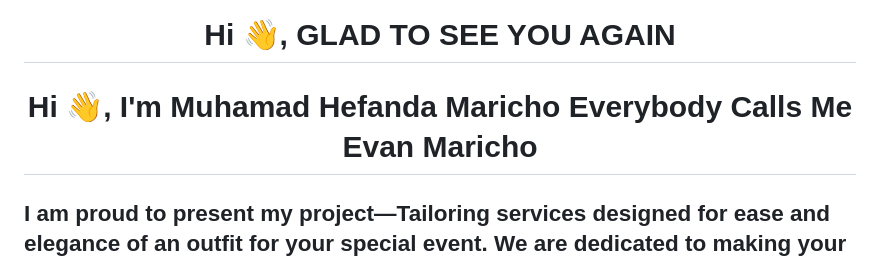
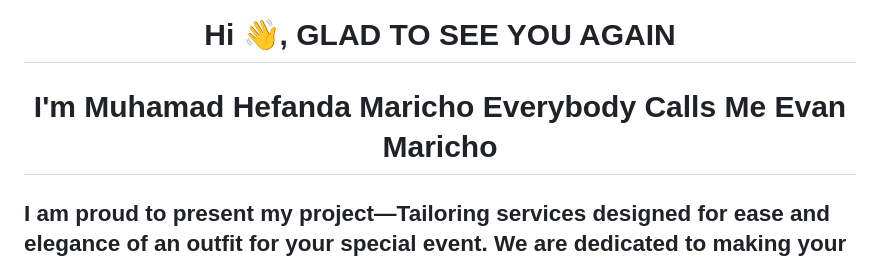
Before and after one commit to EvansMaricho/milestone1, a Markdown page: README.md, the part around the change. GitHub-like rendering.

```diff
--- a/README.md
+++ b/README.md
@@ -1,7 +1,7 @@
 ![Screenshot (44)](https://github.com/EvansMaricho/milestone1/assets/171814289/eeff4850-13f5-4df2-be0a-1b684ba8e1e9)
 <h1 align="center">Hi 👋, GLAD TO SEE YOU AGAIN </h1>
 
-<h1 align="center">Hi 👋, I'm Muhamad Hefanda Maricho Everybody Calls Me Evan Maricho</h1>
+<h1 align="center">I'm Muhamad Hefanda Maricho Everybody Calls Me Evan Maricho</h1>
 <h2  align="left"> I am proud to present my project—Tailoring services designed for ease and elegance of an outfit for your special event. We are dedicated to making your dream clothes come true with the touch of our professional tailors. With a focus on customer satisfaction, maintaining quality and providing a guarantee for your dream clothes. I hope you are interested on my project. </h2>
 
 
```
